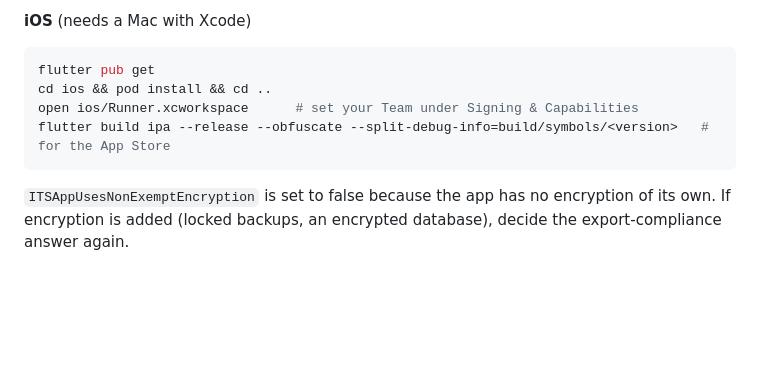
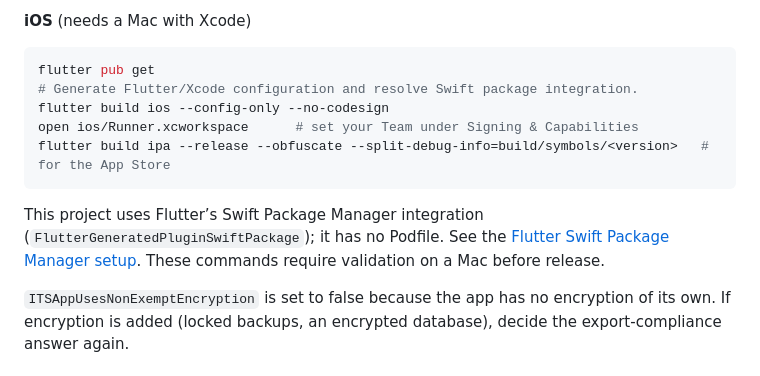
Before and after one commit to ajwadtahmid/heisenbudget, a Markdown page: README.md, the part around the change. Rendered like a GitHub page; blank space fills up the shorter version.

Commit message:
docs(readme): document the iOS Swift package setup

````diff
--- a/README.md
+++ b/README.md
@@ -186,10 +186,13 @@ For Google Play the bundle is also built by GitHub Actions: push a tag that matc
 
 ```bash
 flutter pub get
-cd ios && pod install && cd ..
+# Generate Flutter/Xcode configuration and resolve Swift package integration.
+flutter build ios --config-only --no-codesign
 open ios/Runner.xcworkspace      # set your Team under Signing & Capabilities
 flutter build ipa --release --obfuscate --split-debug-info=build/symbols/<version>   # for the App Store
 ```
+
+This project uses Flutter’s Swift Package Manager integration (`FlutterGeneratedPluginSwiftPackage`); it has no Podfile. See the [Flutter Swift Package Manager setup](https://docs.flutter.dev/packages-and-plugins/swift-package-manager/for-app-developers). These commands require validation on a Mac before release.
 
 `ITSAppUsesNonExemptEncryption` is set to false because the app has no encryption of its own. If encryption is added (locked backups, an encrypted database), decide the export-compliance answer again.
 
````
